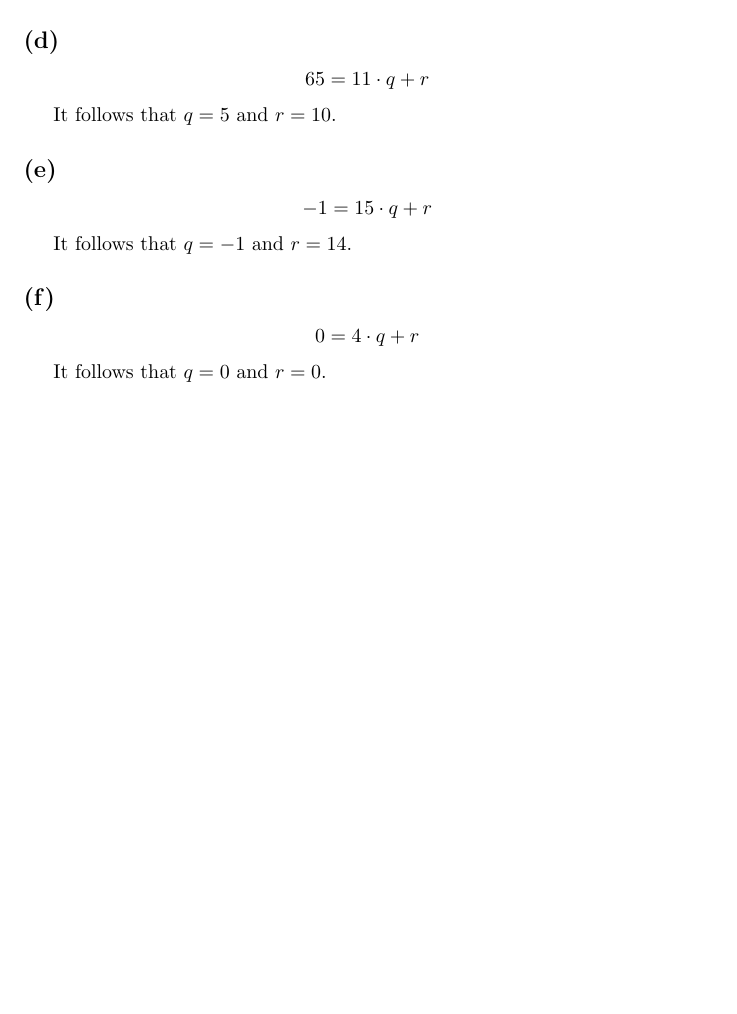
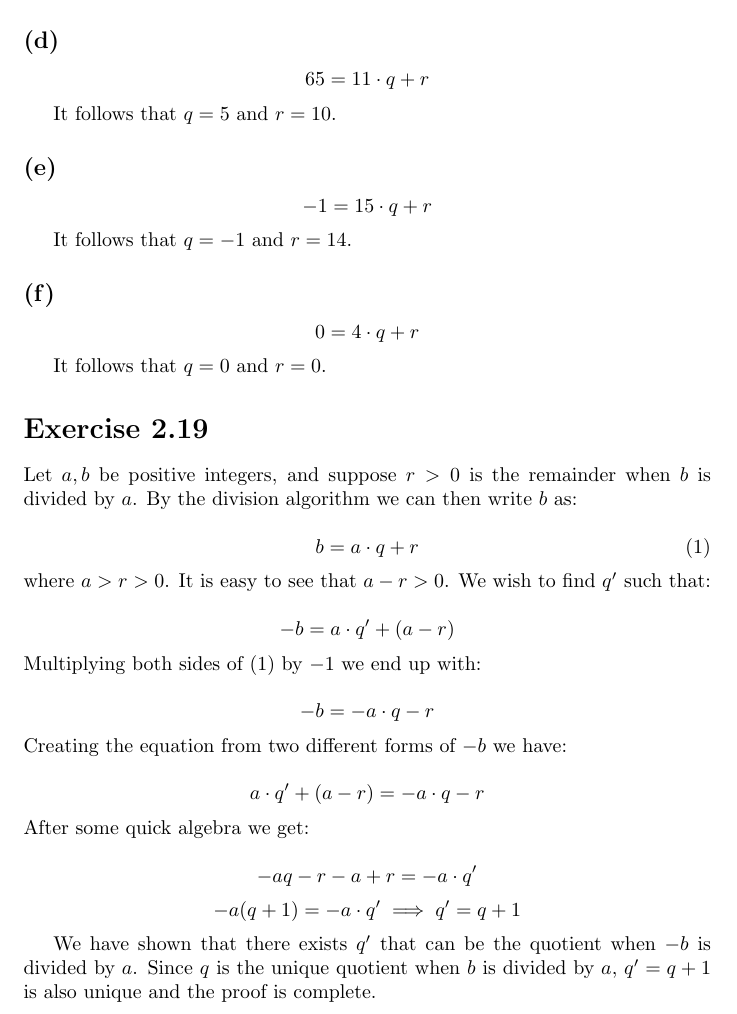
Before and after one commit to kjura/maths, a LaTeX document (cummings/chapter1.tex): part of page 9 of 9, cut so that both start at the same text, the shorter picture padded with empty space. Compiled offline with pdfLaTeX.

Commit message:
Add exercise 2.19

```diff
--- a/cummings/chapter1.tex
+++ b/cummings/chapter1.tex
@@ -530,4 +530,44 @@ It follows that $q=-1$ and $r=14$.
 It follows that $q=0$ and $r=0$.
 
 
+
+\section*{Exercise 2.19}
+
+
+Let $a, b$ be positive integers, and suppose $r > 0$ is the remainder when
+\(b\) is divided by \(a\). By the division algorithm we can then write \(b\)
+as:
+
+\begin{equation} \label{2.19 division}
+	b = a \cdot q + r
+\end{equation}
+where $a > r > 0$. It is easy to see that \(a - r > 0\). We wish to find \(q'\)
+such that:
+
+\begin{equation*}
+	-b = a \cdot q' + (a-r)
+\end{equation*}
+Multiplying both sides of (\ref{2.19 division}) by \(-1\) we end up with:
+
+\begin{equation*}
+	-b = -a \cdot q - r
+\end{equation*}
+Creating the equation from two different forms of \(-b\) we have:
+
+\begin{equation*}
+	a \cdot q' + (a-r) = -a \cdot q - r
+\end{equation*}
+After some quick algebra we get:
+
+\begin{equation*}
+	-aq - r - a + r = -a \cdot q'
+\end{equation*}
+\begin{equation*}
+	-a(q+1) = -a \cdot q' \implies q' = q + 1
+\end{equation*}
+
+We have shown that there exists \(q'\) that can be the quotient when \(-b\) is
+divided by \(a\). Since \(q\) is the unique quotient when \(b\) is divided by
+\(a\), \(q' = q + 1\) is also unique and the proof is complete.
+
 \end{document}
```
